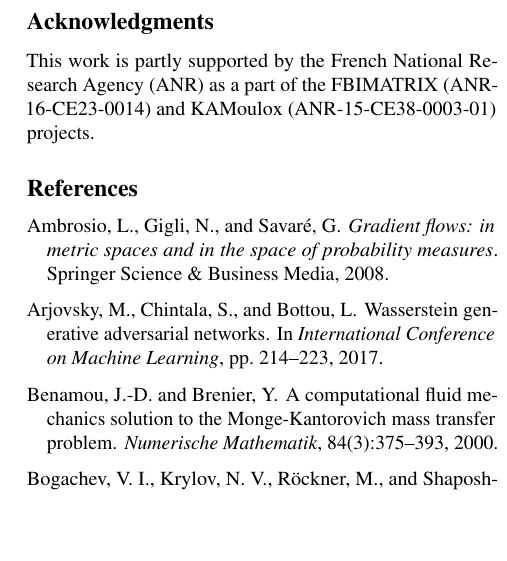
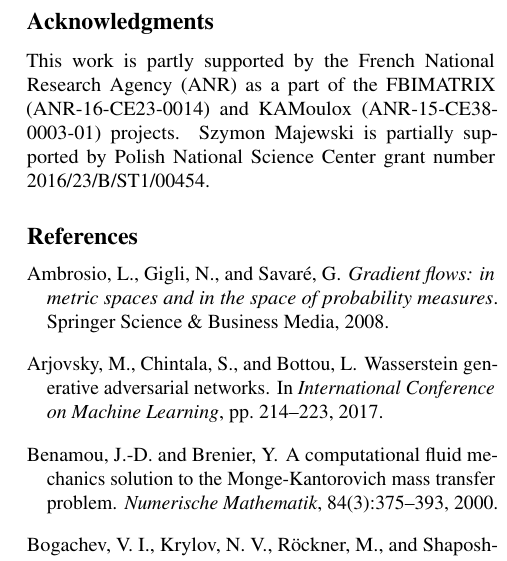
Before and after one commit to aliutkus/swf, a LaTeX paper (ICML2019/icml_2019_sketchmcmc.tex): part of one column of page 9 of 25, cut so that both start at the same text, the shorter picture padded with empty space. Compiled offline with pdfLaTeX.

Commit message:
small updates

```diff
--- a/ICML2019/icml_2019_sketchmcmc.tex
+++ b/ICML2019/icml_2019_sketchmcmc.tex
@@ -101,7 +101,7 @@
 
 \section*{Acknowledgments}
 This work is partly supported by the French National Research Agency (ANR) as a part of the FBIMATRIX
-(ANR-16-CE23-0014) and KAMoulox (ANR-15-CE38-0003-01) projects.
+(ANR-16-CE23-0014) and KAMoulox (ANR-15-CE38-0003-01) projects. Szymon Majewski is partially supported by Polish National Science Center grant number 2016/23/B/ST1/00454.
 
 \bibliography{references}
 \bibliographystyle{icml2019}
```
